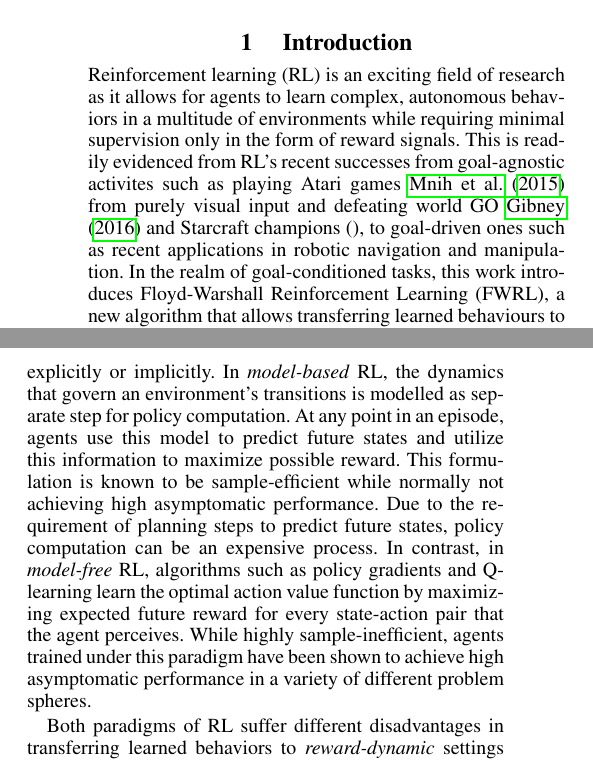
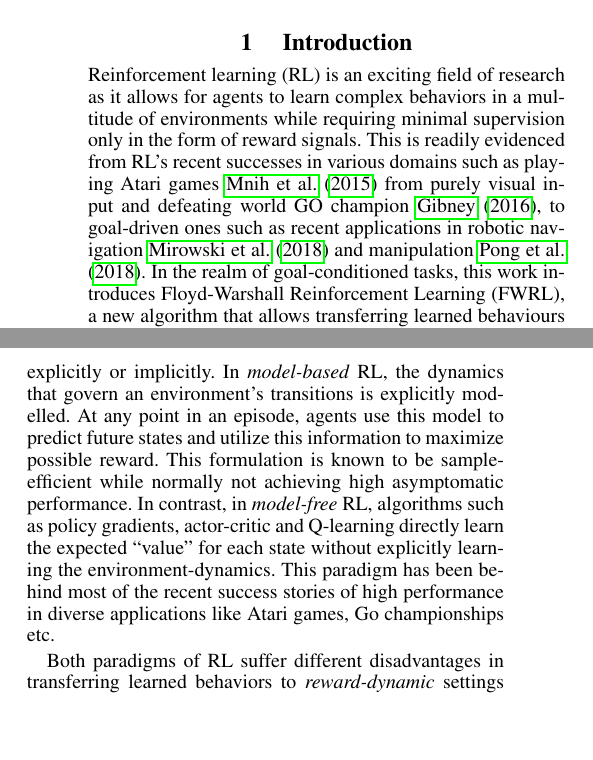
Before and after one commit to wecacuee/DhBaSiCoICLR2019, a LaTeX paper (main.tex, which reads intro.tex): two parts of the columns of page 1 of 5, joined at a grey line, cut so that both start at the same text, the shorter picture padded with empty space. Compiled offline with pdfLaTeX.

```diff
--- a/intro.tex
+++ b/intro.tex
@@ -1,32 +1,31 @@
-Reinforcement learning (RL) is an exciting field of research as it allows
-for agents to learn complex, autonomous behaviors in a multitude of
-environments while requiring minimal supervision only in the form of reward
-signals. This is readily evidenced from RL's recent successes from goal-agnostic
-activites such as playing Atari games~\cite{MnKaSiNATURE2015} from purely visual
-input and defeating world GO~\cite{gibney2016google} and Starcraft champions
-(\TODO{really? citation}), to
-goal-driven ones such as recent applications in robotic navigation and
-manipulation. In the realm of goal-conditioned tasks, this
-work introduces Floyd-Warshall Reinforcement Learning (FWRL), a new algorithm
-that allows transferring learned behaviours to environments in which the
-underlying reward distribution is dynamic.
+% Objective of the paragraph: setup the hype context and importance of the problem
+Reinforcement learning (RL) is an exciting field of research as it allows for
+agents to learn complex behaviors in a multitude of environments while requiring
+minimal supervision only in the form of reward signals. This is readily
+evidenced from RL's recent successes in various domains such as playing Atari
+games~\cite{MnKaSiNATURE2015} from purely visual input and defeating world GO
+champion~\cite{gibney2016google}, to goal-driven ones such as recent
+applications in robotic navigation~\cite{mirowski2018learning} and
+manipulation~\cite{pong2018temporal}. In the realm of goal-conditioned tasks,
+this work introduces Floyd-Warshall Reinforcement Learning (FWRL), a new
+algorithm that allows transferring learned behaviours to environments in which
+the underlying reward distribution is dynamic.
 
+% brief background on model-based and model-free learning.
 Algorithms that underly RL are often classified as being either
 \emph{model-based} or \emph{model-free}, the distinction being whether
 an environment state-transition function is learned explicitly or
 implicitly.  In \emph{model-based} RL, the dynamics that govern an
-environment's transitions is modelled as separate step for policy
-computation. At any point in an episode, agents use this model to
+environment's transitions is explicitly modelled.
+At any point in an episode, agents use this model to
 predict future states and utilize this information to maximize possible
 reward. This formulation is known to be sample-efficient while normally
-not achieving high asymptomatic performance.  Due to the requirement of
-planning steps to predict future states, policy computation can be an
-expensive process. In contrast, in \emph{model-free} RL, algorithms such
-as policy gradients and Q-learning learn the optimal action value
-function by maximizing expected future reward for every state-action
-pair that the agent perceives.  While highly sample-inefficient, agents
-trained under this paradigm have been shown to achieve high asymptomatic
-performance in a variety of different problem spheres.
+not achieving high asymptomatic performance.
+In contrast, in \emph{model-free} RL, algorithms such as policy gradients,
+actor-critic and Q-learning directly learn the expected ``value'' for each
+state without explicitly learning the environment-dynamics. This paradigm has
+been behind most of the recent success stories of high performance in diverse
+applications like Atari games, Go championships etc.
 
 Both paradigms of RL suffer different disadvantages in transferring
 learned behaviors to \emph{reward-dynamic} settings i.e.  environments
--- a/main.tex
+++ b/main.tex
@@ -23,7 +23,7 @@
 
 \input{preamble}
 
-%\newcommand{\TODO}[1]{{\color{red}TODO: {#1}}}
+\newcommand{\TODO}[1]{{\color{red}TODO: {#1}}}
 % The file aaai.sty is the style file for AAAI Press
 % proceedings, working notes, and technical reports.
 %
```
Also changed, not shown: main_filtered.bib (+12 -0 lines), main.pdf (deleted), 4 other files.
